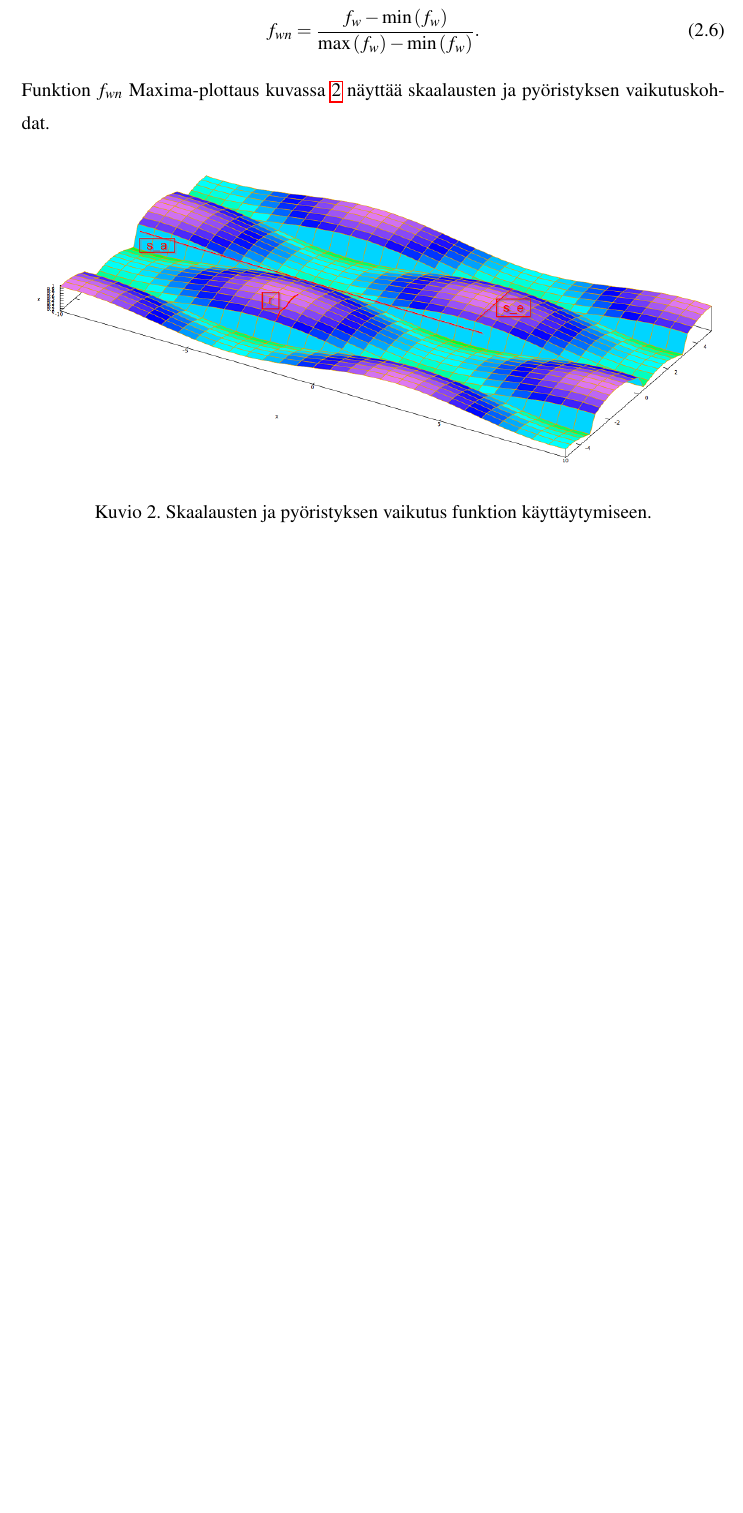
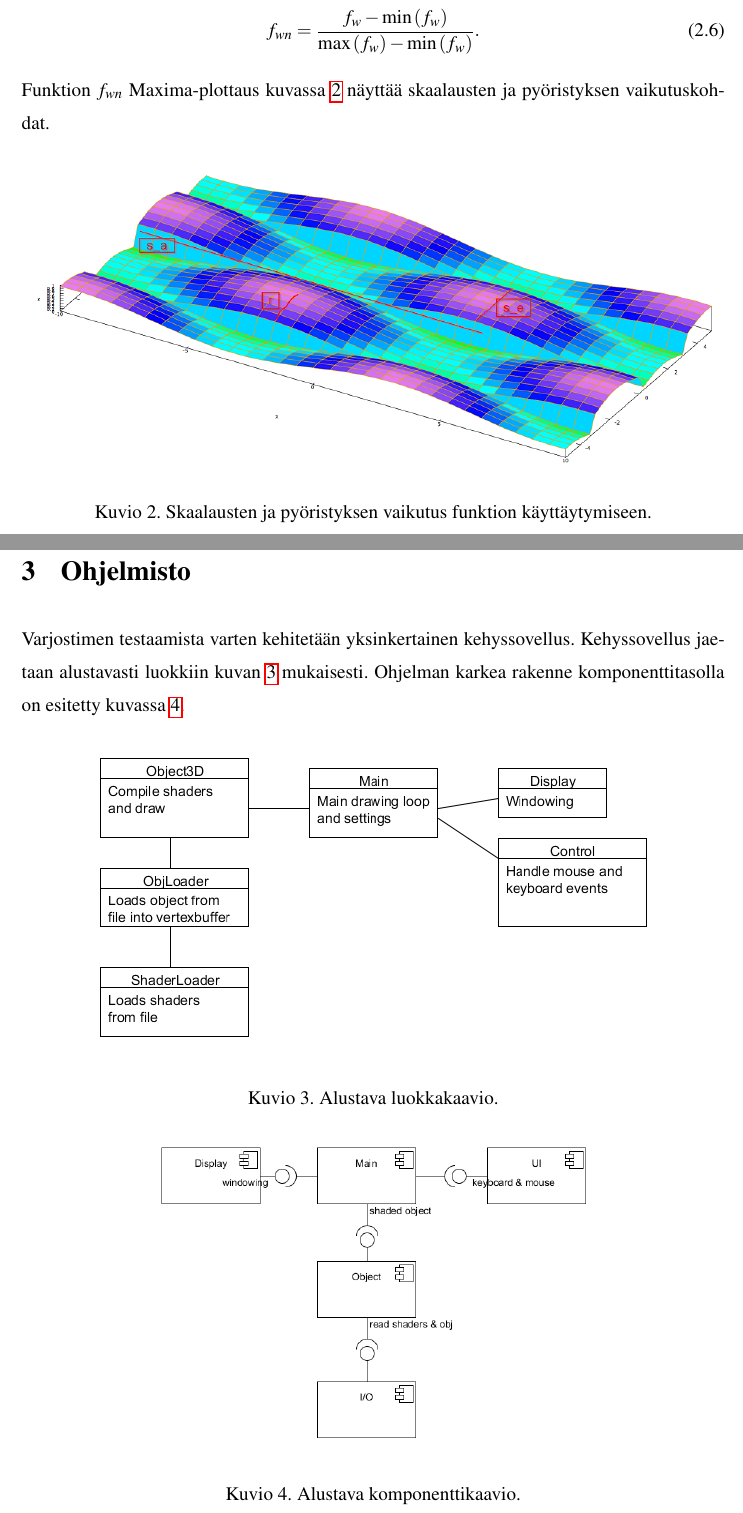
Before and after one commit to 11kaks/Shallan, a LaTeX thesis (Literature/Latex/StarwWeaveShader.tex): part of page 7 of 7 before the commit and two parts of pages 7 and 8 of 8 after it, the two joined at a grey line, cut so that both start at the same text, the shorter picture padded with empty space. Compiled offline with pdfLaTeX.

Commit message:
Added diagrams to report.

```diff
--- a/Literature/Latex/StarwWeaveShader.tex
+++ b/Literature/Latex/StarwWeaveShader.tex
@@ -114,6 +114,23 @@ Funktion $f_{wn}$ Maxima-plottaus kuvassa \ref{fig:maxima_scale} näyttää skaa
 	\label{fig:maxima_scale}
 \end{figure}
 
+\chapter{Ohjelmisto}
+
+Varjostimen testaamista varten kehitetään yksinkertainen kehyssovellus. Kehyssovellus jaetaan alustavasti luokkiin kuvan \ref{fig:ClassDiagram} mukaisesti. Ohjelman karkea rakenne komponenttitasolla on esitetty kuvassa \ref{fig:ComponentDiagram}.
+
+\begin{figure}[h]
+	\centering
+	\includegraphics[height=7cm]{ClassDiagram.png}
+	\caption{Alustava luokkakaavio.}
+	\label{fig:ClassDiagram}
+\end{figure}
+
+\begin{figure}[h]
+	\centering
+	\includegraphics[height=7cm]{ComponentDiagram.png}
+	\caption{Alustava komponenttikaavio.}
+	\label{fig:ComponentDiagram}
+\end{figure}
 
 \printbibliography
 
```
Also changed, not shown: Literature/ClassDiagram.png (added), Literature/ComponentDiagram.png (added), Literature/Latex/ClassDiagram.png (added), Literature/Latex/ComponentDiagram.png (added).
